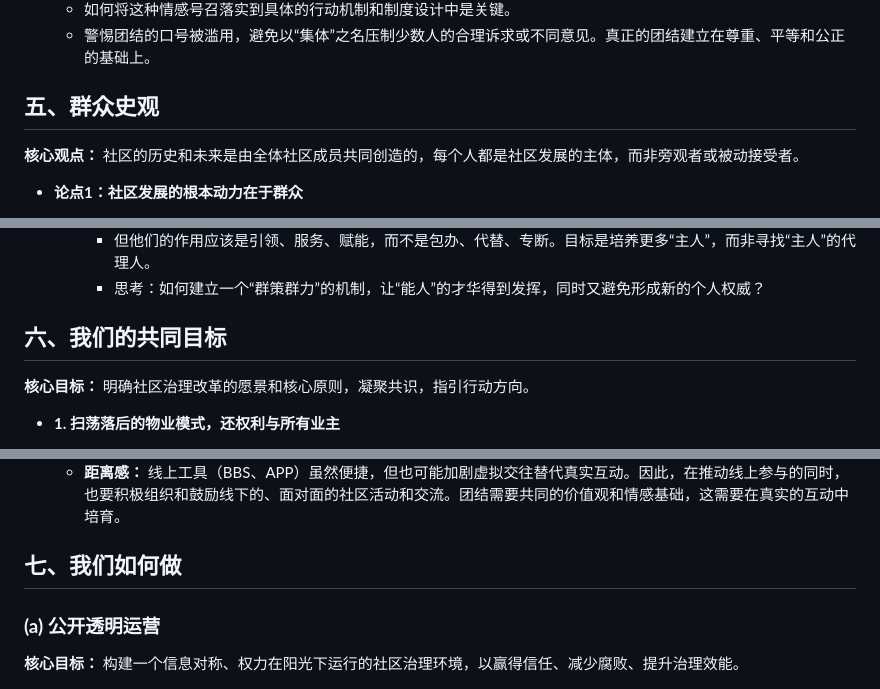
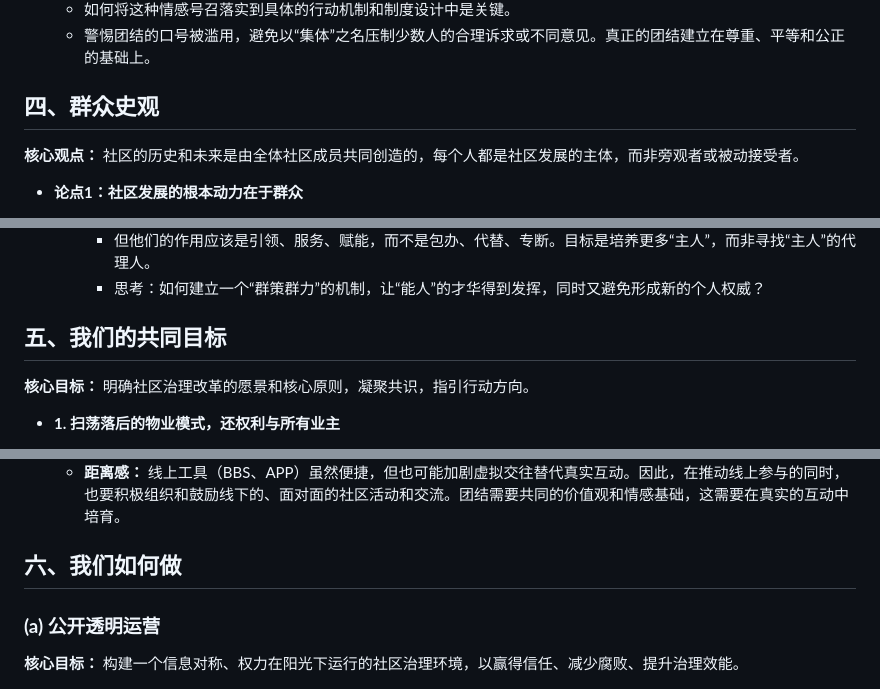
Before and after one commit to my-view-points/community-governance, a Markdown page: draft.md, 3 parts joined by grey strips. Drawn GitHub-style.

```diff
--- a/draft.md
+++ b/draft.md
@@ -173,7 +187,7 @@
     * 如何将这种情感号召落实到具体的行动机制和制度设计中是关键。
     * 警惕团结的口号被滥用，避免以“集体”之名压制少数人的合理诉求或不同意见。真正的团结建立在尊重、平等和公正的基础上。
 
-## **五、群众史观**
+## **四、群众史观**
 
 **核心观点：** 社区的历史和未来是由全体社区成员共同创造的，每个人都是社区发展的主体，而非旁观者或被动接受者。
 
@@ -204,7 +218,8 @@
         * 但他们的作用应该是引领、服务、赋能，而不是包办、代替、专断。目标是培养更多“主人”，而非寻找“主人”的代理人。
         * 思考：如何建立一个“群策群力”的机制，让“能人”的才华得到发挥，同时又避免形成新的个人权威？
 
-## 六、我们的共同目标
+
+## 五、我们的共同目标
 
 **核心目标：** 明确社区治理改革的愿景和核心原则，凝聚共识，指引行动方向。
 
@@ -245,7 +260,7 @@
     * **逻辑推理：** 社区不仅仅是居住空间，更是社会交往和情感连接的场域。通过共同参与社区治理和各类社区活动，可以增强邻里互动，重建社群联系，克服个体在现代都市生活中的孤独感和无力感。
     * **距离感：** 线上工具（BBS、APP）虽然便捷，但也可能加剧虚拟交往替代真实互动。因此，在推动线上参与的同时，也要积极组织和鼓励线下的、面对面的社区活动和交流。团结需要共同的价值观和情感基础，这需要在真实的互动中培育。
 
-## **七、我们如何做**
+## **六、我们如何做**
 
 ### **(a) 公开透明运营**
 
```
Also changed, not shown: other parts of draft.md (+28 -14 lines), pyramid.png (added).
